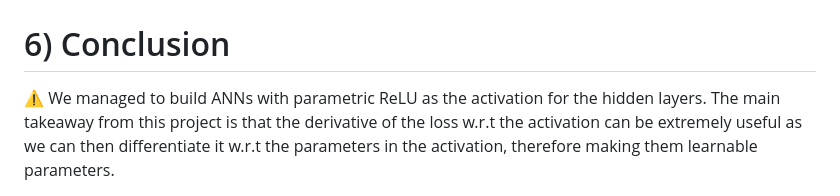
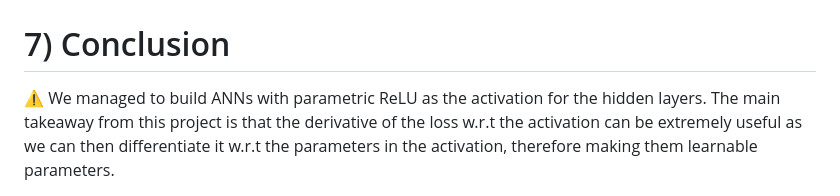
Before and after one commit to leeyz888/paraRELU, a Markdown page: README.md, the part around the change. Rendered like a GitHub page.

```diff
--- a/README.md
+++ b/README.md
@@ -612,7 +612,7 @@ legend = plt.legend(loc='best', shadow=True)
 
 ![Untitled](Parametric%20RELU%20ANNs%20842025a496a148c0a47ef6ba46f03cd6/Untitled%203.png)
 
-# 6) Conclusion
+# 7) Conclusion
 
 <aside>
 ⚠️ We managed to build ANNs with parametric ReLU as the activation for the hidden layers. The main takeaway from this project is that the derivative of the loss w.r.t the activation can be extremely useful as we can then differentiate it w.r.t the parameters in the activation, therefore making them learnable parameters.
```
